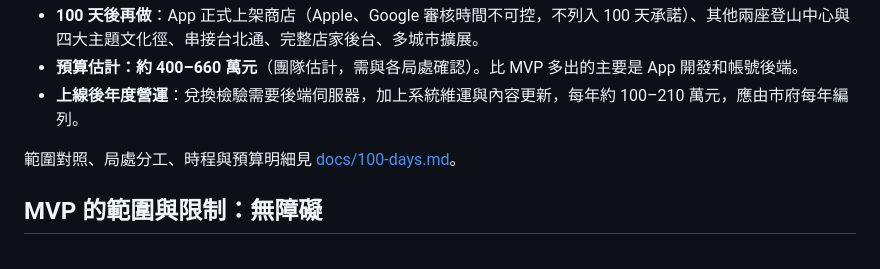
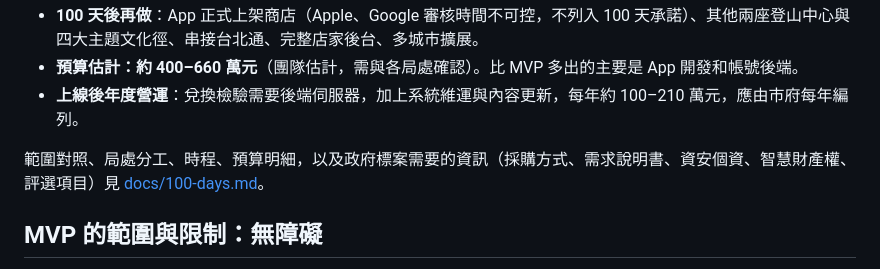
Before and after one commit to seasu/ocean-flow, a Markdown page: README.md, the part around the change. Rendered like a GitHub page.

```diff
--- a/README.md
+++ b/README.md
@@ -198,7 +198,7 @@
 - **預算估計：約 400–660 萬元**（團隊估計，需與各局處確認）。比 MVP 多出的主要是 App 開發和帳號後端。
 - **上線後年度營運**：兌換檢驗需要後端伺服器，加上系統維運與內容更新，每年約 100–210 萬元，應由市府每年編列。
 
-範圍對照、局處分工、時程與預算明細見 [docs/100-days.md](docs/100-days.md)。
+範圍對照、局處分工、時程、預算明細，以及政府標案需要的資訊（採購方式、需求說明書、資安個資、智慧財產權、評選項目）見 [docs/100-days.md](docs/100-days.md)。
 
 ## MVP 的範圍與限制：無障礙
 
```
Also changed, not shown: docs/100-days.md (+56 -0 lines).
